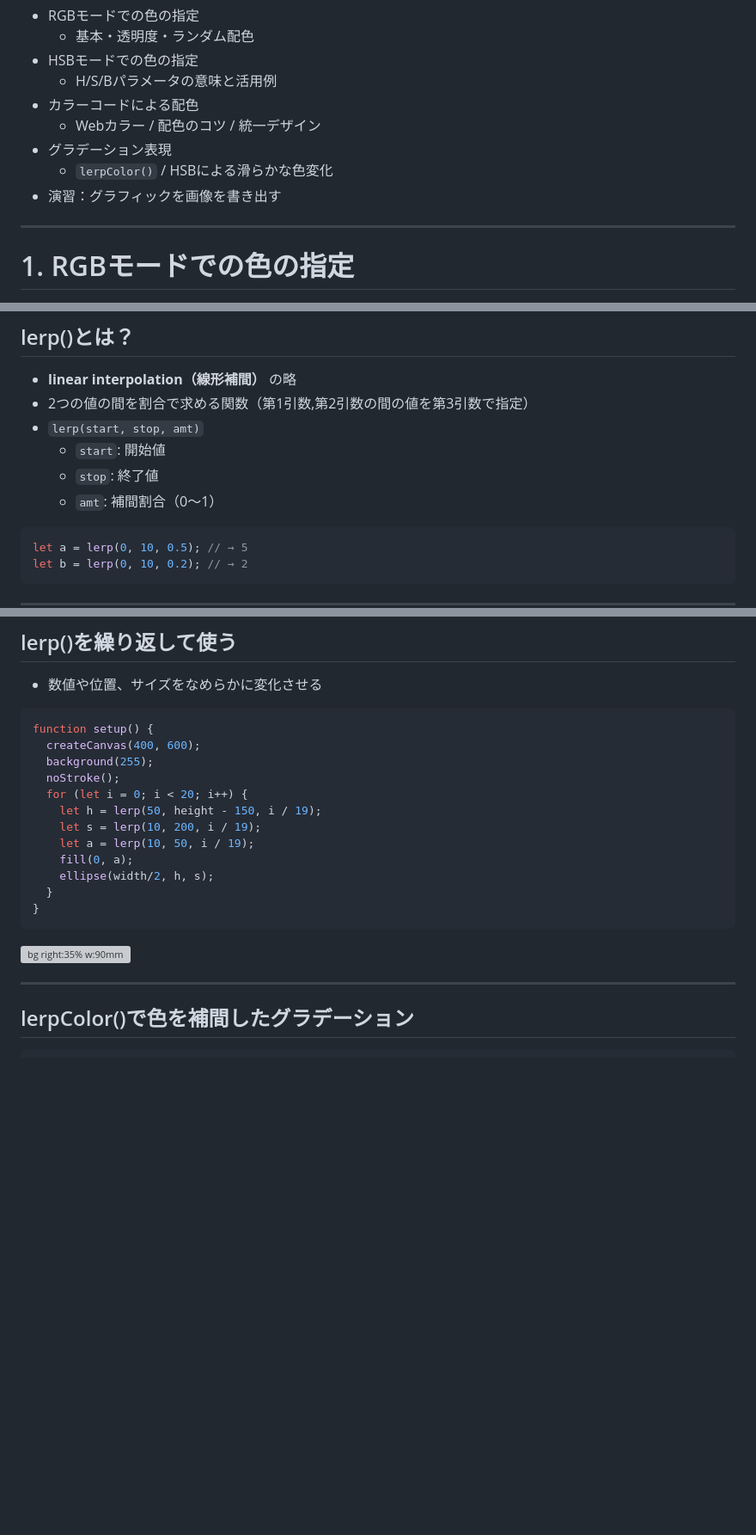
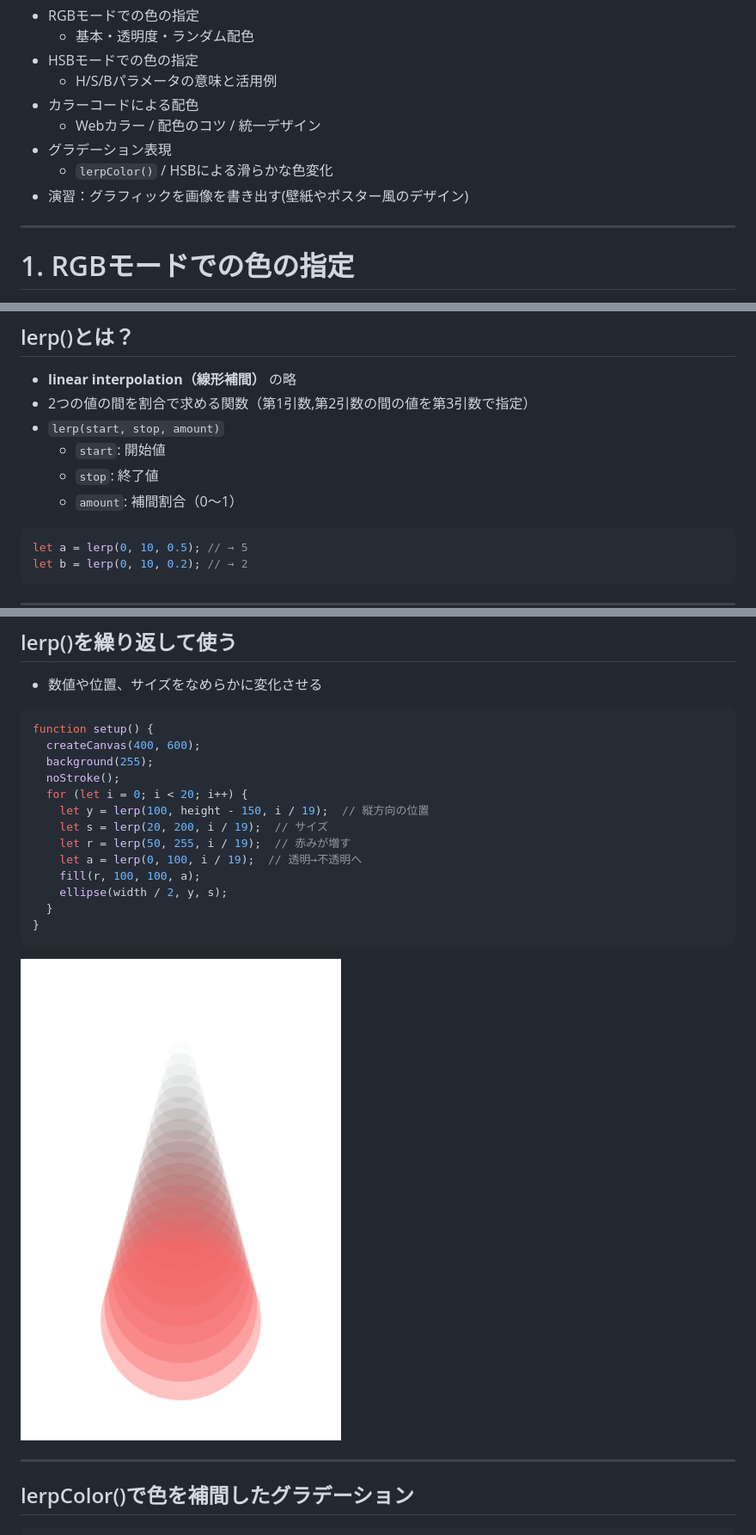
Before and after one commit to takanoma1990/p5js-slides, a Markdown page: slides/2-color_design.md, 3 parts joined by grey strips. Shown at 86% size. Drawn GitHub-style; pictures changed too: slides/img/第二回/lerp_demo.png (added); blank space fills up the shorter version; grey boxes are pictures that could not be loaded.

Commit message:
slide 2 change

````diff
--- a/slides/2-color_design.md
+++ b/slides/2-color_design.md
@@ -60,7 +60,7 @@ footer: 色のデザイン
    - Webカラー / 配色のコツ / 統一デザイン
 - グラデーション表現
    - `lerpColor()` / HSBによる滑らかな色変化
-- 演習：グラフィックを画像を書き出す
+- 演習：グラフィックを画像を書き出す(壁紙やポスター風のデザイン)
 
 ---
 
@@ -496,10 +496,10 @@ function setup() {
 
 - **linear interpolation（線形補間）** の略
 - 2つの値の間を割合で求める関数（第1引数,第2引数の間の値を第3引数で指定）
-- `lerp(start, stop, amt)`
+- `lerp(start, stop, amount)`
   - `start`: 開始値
   - `stop`: 終了値
-  - `amt`: 補間割合（0〜1）
+  - `amount`: 補間割合（0〜1）
 
 ```javascript
 let a = lerp(0, 10, 0.5); // → 5
@@ -538,16 +538,17 @@ function setup() {
   background(255);
   noStroke();
   for (let i = 0; i < 20; i++) {
-    let h = lerp(50, height - 150, i / 19);
-    let s = lerp(10, 200, i / 19);
-    let a = lerp(10, 50, i / 19);
-    fill(0, a);
-    ellipse(width/2, h, s);
+    let y = lerp(100, height - 150, i / 19);  // 縦方向の位置
+    let s = lerp(20, 200, i / 19);  // サイズ
+    let r = lerp(50, 255, i / 19);  // 赤みが増す
+    let a = lerp(0, 100, i / 19);  // 透明→不透明へ
+    fill(r, 100, 100, a);
+    ellipse(width / 2, y, s);
   }
 }
 ```
 
-![bg right:35% w:90mm](./img/第二回/lerp_gradient.png)
+![bg right:35% w:90mm](./img/第二回/lerp_demo.png)
 
 ---
 
````
